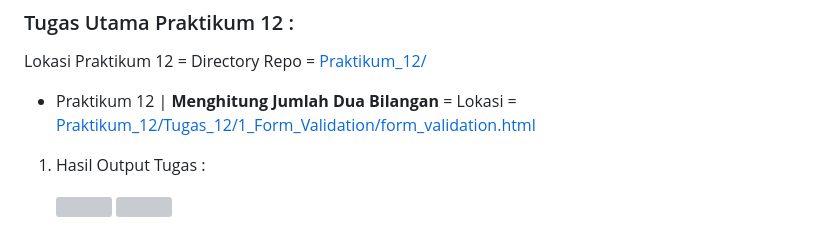
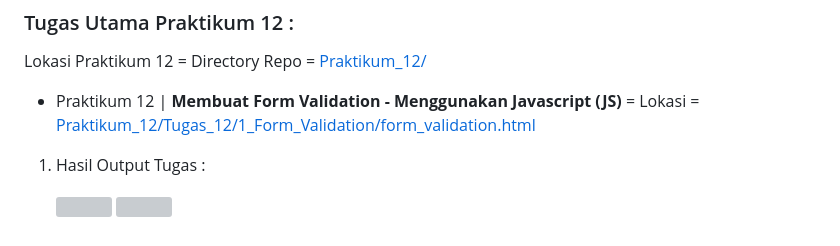
Before and after one commit to ekomh170/Tugas_Praktikum_Web_PW1, a Markdown page: readme.md, the part around the change. Rendered like a GitHub page; grey boxes are pictures that could not be loaded.

Commit message:
12. Memperbaiki Catatan Pengumpulan Tugas 12 Form Validation - Pada Readme.md - 2

```diff
--- a/readme.md
+++ b/readme.md
@@ -134,7 +134,7 @@ Lokasi Praktikum 11 = Directory Repo = <a href="https://github.com/ekomh170/Tuga
 
 Lokasi Praktikum 12 = Directory Repo = <a href="https://github.com/ekomh170/Tugas_Praktikum_Web_PW1/tree/ry_dev/Praktikum_12">Praktikum_12/</a>
 
-- Praktikum 12 | <b>Menghitung Jumlah Dua Bilangan</b> = Lokasi = <a href="https://github.com/ekomh170/Tugas_Praktikum_Web_PW1/tree/ry_dev/Praktikum_12/Tugas_12/1_Form_Validation">Praktikum_12/Tugas_12/1_Form_Validation/form_validation.html</a>
+- Praktikum 12 | <b>Membuat Form Validation - Menggunakan Javascript (JS)</b> = Lokasi = <a href="https://github.com/ekomh170/Tugas_Praktikum_Web_PW1/tree/ry_dev/Praktikum_12/Tugas_12/1_Form_Validation">Praktikum_12/Tugas_12/1_Form_Validation/form_validation.html</a>
 
 1. Hasil Output Tugas :
 
```
